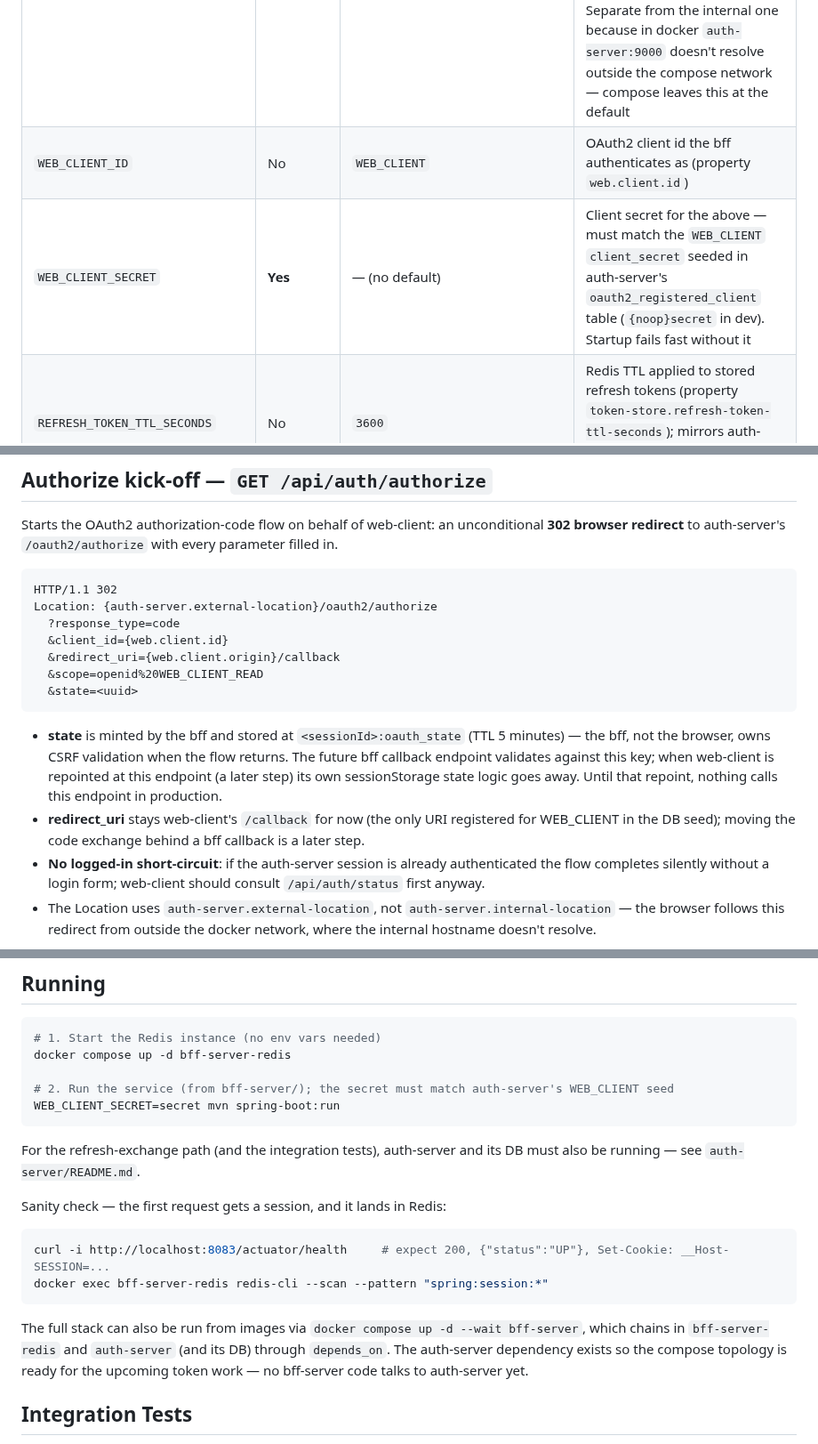
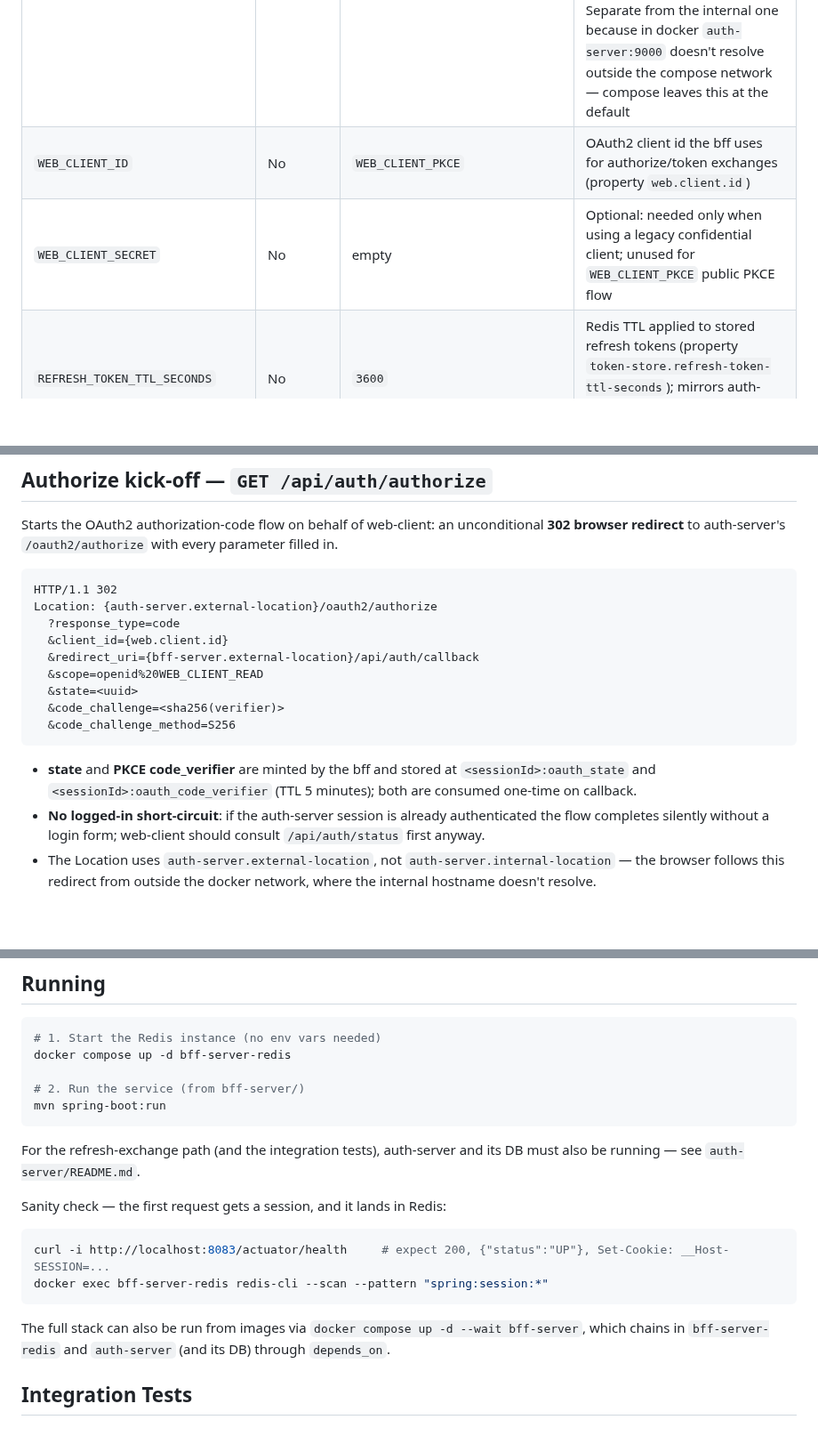
Before and after one commit to kuanhc96/roots-app, a Markdown page: bff-server/README.md, 3 parts joined by grey strips. Shown at 89% size. GitHub-like rendering; blank space fills up the shorter version.

Commit message:
docs: update docs

````diff
--- a/bff-server/README.md
+++ b/bff-server/README.md
@@ -15,8 +15,8 @@ The **backend-for-frontend** for the roots-app platform. Its end goal is to mana
 | `WEB_CLIENT_ORIGIN` | No | `http://localhost:3000` | The **only** origin allowed by CORS (property `web.client.origin`) |
 | `AUTH_SERVER_INTERNAL_LOCATION` | No | `http://localhost:9000` | Auth-server base URL reachable from **inside** the deployment network; used by the server-to-server RestClient (refresh-token exchange). Property `auth-server.internal-location`; docker-compose sets `http://auth-server:9000` |
 | `AUTH_SERVER_EXTERNAL_LOCATION` | No | `http://localhost:9000` | Auth-server base URL reachable from **outside** — i.e. by the user's browser; used in redirects the browser follows (the authorize kick-off). Property `auth-server.external-location`. Separate from the internal one because in docker `auth-server:9000` doesn't resolve outside the compose network — compose leaves this at the default |
-| `WEB_CLIENT_ID` | No | `WEB_CLIENT` | OAuth2 client id the bff authenticates as (property `web.client.id`) |
-| `WEB_CLIENT_SECRET` | **Yes** | — (no default) | Client secret for the above — must match the `WEB_CLIENT` `client_secret` seeded in auth-server's `oauth2_registered_client` table (`{noop}secret` in dev). Startup fails fast without it |
+| `WEB_CLIENT_ID` | No | `WEB_CLIENT_PKCE` | OAuth2 client id the bff uses for authorize/token exchanges (property `web.client.id`) |
+| `WEB_CLIENT_SECRET` | No | empty | Optional: needed only when using a legacy confidential client; unused for `WEB_CLIENT_PKCE` public PKCE flow |
 | `REFRESH_TOKEN_TTL_SECONDS` | No | `3600` | Redis TTL applied to stored refresh tokens (property `token-store.refresh-token-ttl-seconds`); mirrors auth-server's `refresh-token-time-to-live` |
 
 ## Eureka Service Discovery
@@ -62,13 +62,14 @@ HTTP/1.1 302
 Location: {auth-server.external-location}/oauth2/authorize
   ?response_type=code
   &client_id={web.client.id}
-  &redirect_uri={web.client.origin}/callback
+  &redirect_uri={bff-server.external-location}/api/auth/callback
   &scope=openid%20WEB_CLIENT_READ
   &state=<uuid>
+  &code_challenge=<sha256(verifier)>
+  &code_challenge_method=S256
 ```
 
-- **state** is minted by the bff and stored at `<sessionId>:oauth_state` (TTL 5 minutes) — the bff, not the browser, owns CSRF validation when the flow returns. The future bff callback endpoint validates against this key; when web-client is repointed at this endpoint (a later step) its own sessionStorage state logic goes away. Until that repoint, nothing calls this endpoint in production.
-- **redirect_uri** stays web-client's `/callback` for now (the only URI registered for WEB_CLIENT in the DB seed); moving the code exchange behind a bff callback is a later step.
+- **state** and **PKCE code_verifier** are minted by the bff and stored at `<sessionId>:oauth_state` and `<sessionId>:oauth_code_verifier` (TTL 5 minutes); both are consumed one-time on callback.
 - **No logged-in short-circuit**: if the auth-server session is already authenticated the flow completes silently without a login form; web-client should consult `/api/auth/status` first anyway.
 - The Location uses `auth-server.external-location`, not `auth-server.internal-location` — the browser follows this redirect from outside the docker network, where the internal hostname doesn't resolve.
 
@@ -100,8 +101,8 @@ HTTP sessions are stored in Redis via **Spring Session** (`spring-boot-starter-s
 # 1. Start the Redis instance (no env vars needed)
 docker compose up -d bff-server-redis
 
-# 2. Run the service (from bff-server/); the secret must match auth-server's WEB_CLIENT seed
-WEB_CLIENT_SECRET=secret mvn spring-boot:run
+# 2. Run the service (from bff-server/)
+mvn spring-boot:run
 ```
 
 For the refresh-exchange path (and the integration tests), auth-server and its DB must also be running — see `auth-server/README.md`.
@@ -113,7 +114,7 @@ curl -i http://localhost:8083/actuator/health     # expect 200, {"status":"UP"},
 docker exec bff-server-redis redis-cli --scan --pattern "spring:session:*"
 ```
 
-The full stack can also be run from images via `docker compose up -d --wait bff-server`, which chains in `bff-server-redis` and `auth-server` (and its DB) through `depends_on`. The auth-server dependency exists so the compose topology is ready for the upcoming token work — no bff-server code talks to auth-server yet.
+The full stack can also be run from images via `docker compose up -d --wait bff-server`, which chains in `bff-server-redis` and `auth-server` (and its DB) through `depends_on`.
 
 ## Integration Tests
 
````
Also changed, not shown: other parts of bff-server/README.md (+3 -3 lines).
